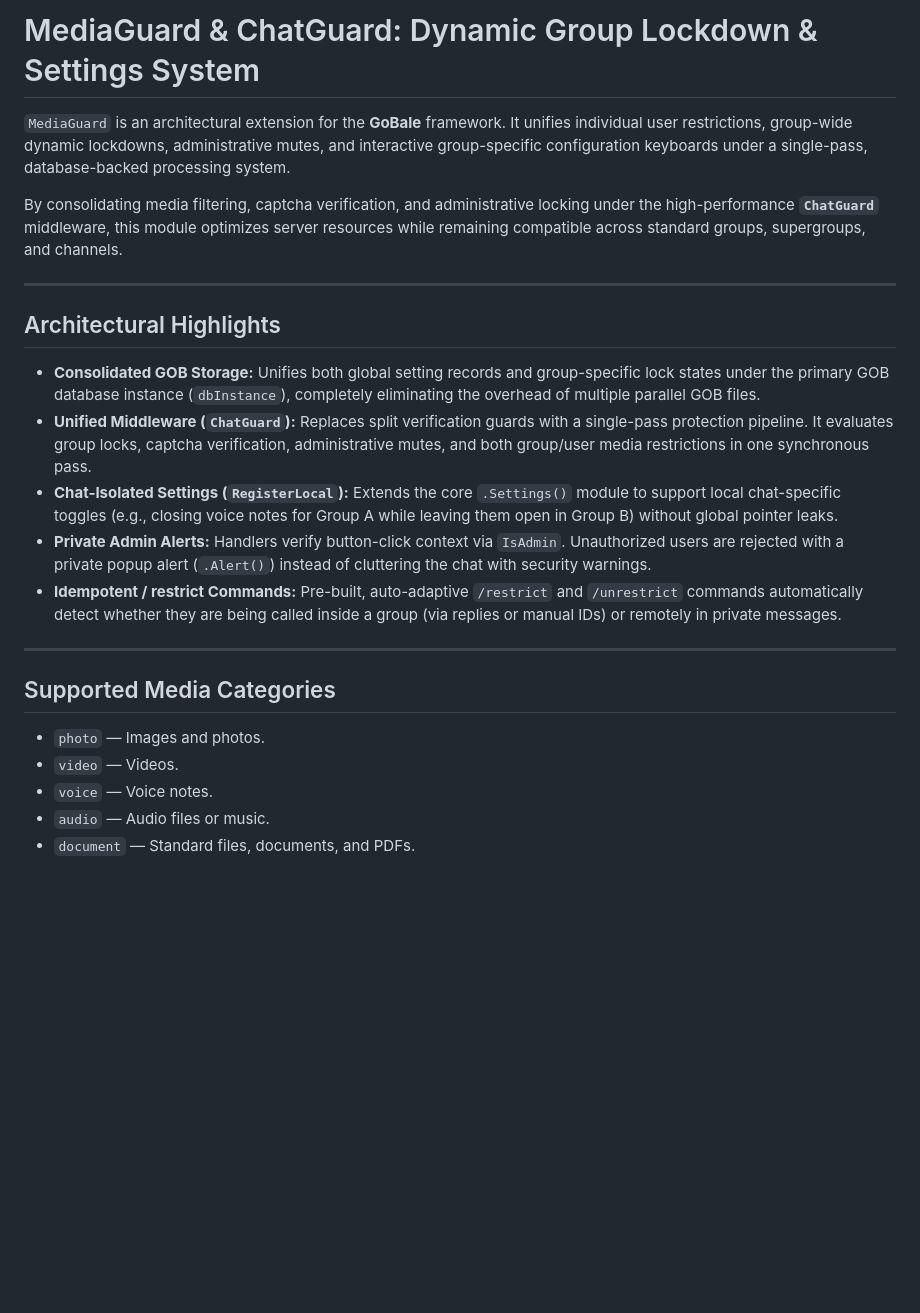
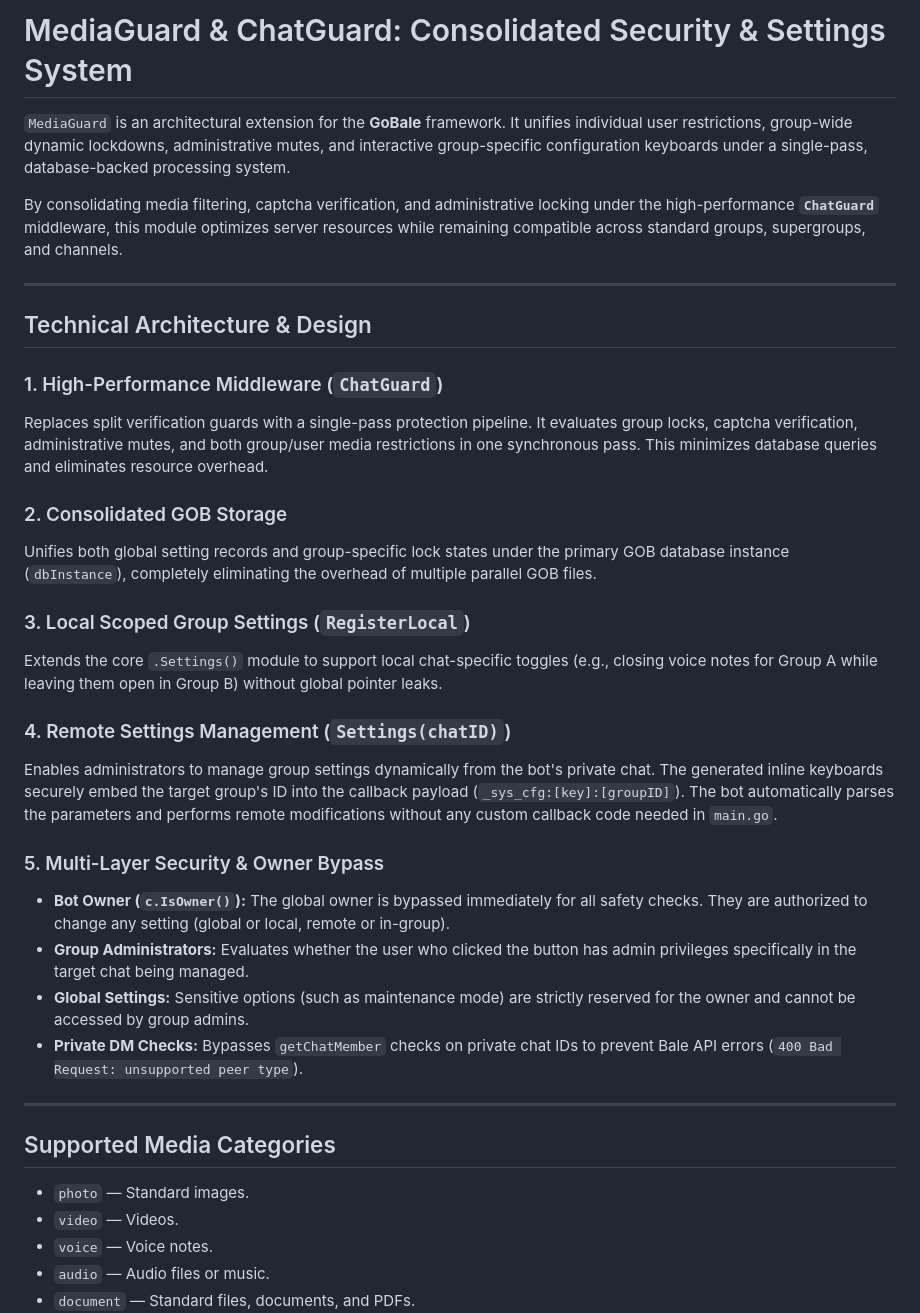
Before and after one commit to PHX-Go/GoBale, a Markdown page: docs/MediaGuard & ChatGuard.md, the part around one of its changes. Drawn GitHub-style; blank space fills up the shorter version.

```diff
--- a/docs/MediaGuard & ChatGuard.md
+++ b/docs/MediaGuard & ChatGuard.md
@@ -1,4 +1,4 @@
-# MediaGuard & ChatGuard: Dynamic Group Lockdown & Settings System
+# MediaGuard & ChatGuard: Consolidated Security & Settings System
 
 `MediaGuard` is an architectural extension for the **GoBale** framework. It unifies individual user restrictions, group-wide dynamic lockdowns, administrative mutes, and interactive group-specific configuration keyboards under a single-pass, database-backed processing system.
 
@@ -6,19 +6,31 @@ By consolidating media filtering, captcha verification, and administrative locki
 
 ---
 
-## Architectural Highlights
+## Technical Architecture & Design
 
-* **Consolidated GOB Storage:** Unifies both global setting records and group-specific lock states under the primary GOB database instance (`dbInstance`), completely eliminating the overhead of multiple parallel GOB files.
-* **Unified Middleware (`ChatGuard`):** Replaces split verification guards with a single-pass protection pipeline. It evaluates group locks, captcha verification, administrative mutes, and both group/user media restrictions in one synchronous pass.
-* **Chat-Isolated Settings (`RegisterLocal`):** Extends the core `.Settings()` module to support local chat-specific toggles (e.g., closing voice notes for Group A while leaving them open in Group B) without global pointer leaks.
-* **Private Admin Alerts:** Handlers verify button-click context via `IsAdmin`. Unauthorized users are rejected with a private popup alert (`.Alert()`) instead of cluttering the chat with security warnings.
-* **Idempotent / restrict Commands:** Pre-built, auto-adaptive `/restrict` and `/unrestrict` commands automatically detect whether they are being called inside a group (via replies or manual IDs) or remotely in private messages.
+### 1. High-Performance Middleware (`ChatGuard`)
+Replaces split verification guards with a single-pass protection pipeline. It evaluates group locks, captcha verification, administrative mutes, and both group/user media restrictions in one synchronous pass. This minimizes database queries and eliminates resource overhead.
+
+### 2. Consolidated GOB Storage
+Unifies both global setting records and group-specific lock states under the primary GOB database instance (`dbInstance`), completely eliminating the overhead of multiple parallel GOB files.
+
+### 3. Local Scoped Group Settings (`RegisterLocal`)
+Extends the core `.Settings()` module to support local chat-specific toggles (e.g., closing voice notes for Group A while leaving them open in Group B) without global pointer leaks.
+
+### 4. Remote Settings Management (`Settings(chatID)`)
+Enables administrators to manage group settings dynamically from the bot's private chat. The generated inline keyboards securely embed the target group's ID into the callback payload (`_sys_cfg:[key]:[groupID]`). The bot automatically parses the parameters and performs remote modifications without any custom callback code needed in `main.go`.
+
+### 5. Multi-Layer Security & Owner Bypass
+* **Bot Owner (`c.IsOwner()`):** The global owner is bypassed immediately for all safety checks. They are authorized to change any setting (global or local, remote or in-group).
+* **Group Administrators:** Evaluates whether the user who clicked the button has admin privileges specifically in the target chat being managed.
+* **Global Settings:** Sensitive options (such as maintenance mode) are strictly reserved for the owner and cannot be accessed by group admins.
+* **Private DM Checks:** Bypasses `getChatMember` checks on private chat IDs to prevent Bale API errors (`400 Bad Request: unsupported peer type`).
 
 ---
 
 ## Supported Media Categories
 
-* `photo` — Images and photos.
+* `photo` — Standard images.
 * `video` — Videos.
 * `voice` — Voice notes.
 * `audio` — Audio files or music.
```
Also changed, not shown: other parts of docs/MediaGuard & ChatGuard.md (+94 -15 lines).
